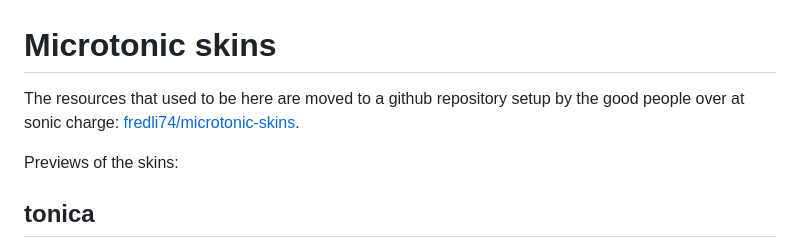
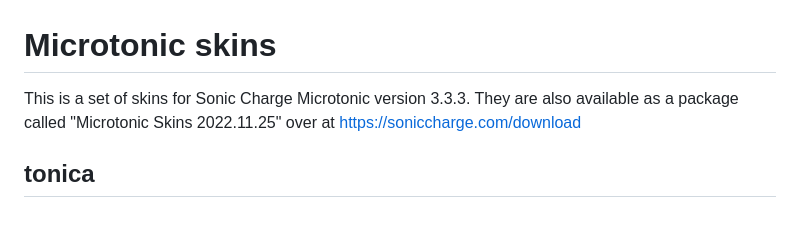
Before and after one commit to l4rs3rik/l4rs3rik.github.io, a Markdown page: microtonic/README.md, the part around the change printed below. Drawn GitHub-style; blank space fills up the shorter version.

Commit message:
added zip files and previews for microtonic

```diff
--- a/microtonic/README.md
+++ b/microtonic/README.md
@@ -1,8 +1,6 @@
 # Microtonic skins
 
-The resources that used to be here are moved to a github repository setup by the good people
-over at sonic charge: [fredli74/microtonic-skins](https://github.com/fredli74/microtonic-skins).
+This is a set of skins for Sonic Charge Microtonic version 3.3.3. They are also available as a package called "Microtonic Skins 2022.11.25" over at https://soniccharge.com/download
 
-Previews of the skins:
 
 ## tonica
```
Also changed, not shown: other parts of microtonic/README.md (+12 -2 lines), microtonic/dark0ne_preview.jpg (deleted), microtonic/silverbox2-preview.png (added), microtonic/tonica_preview.jpg (deleted), 7 other files.
